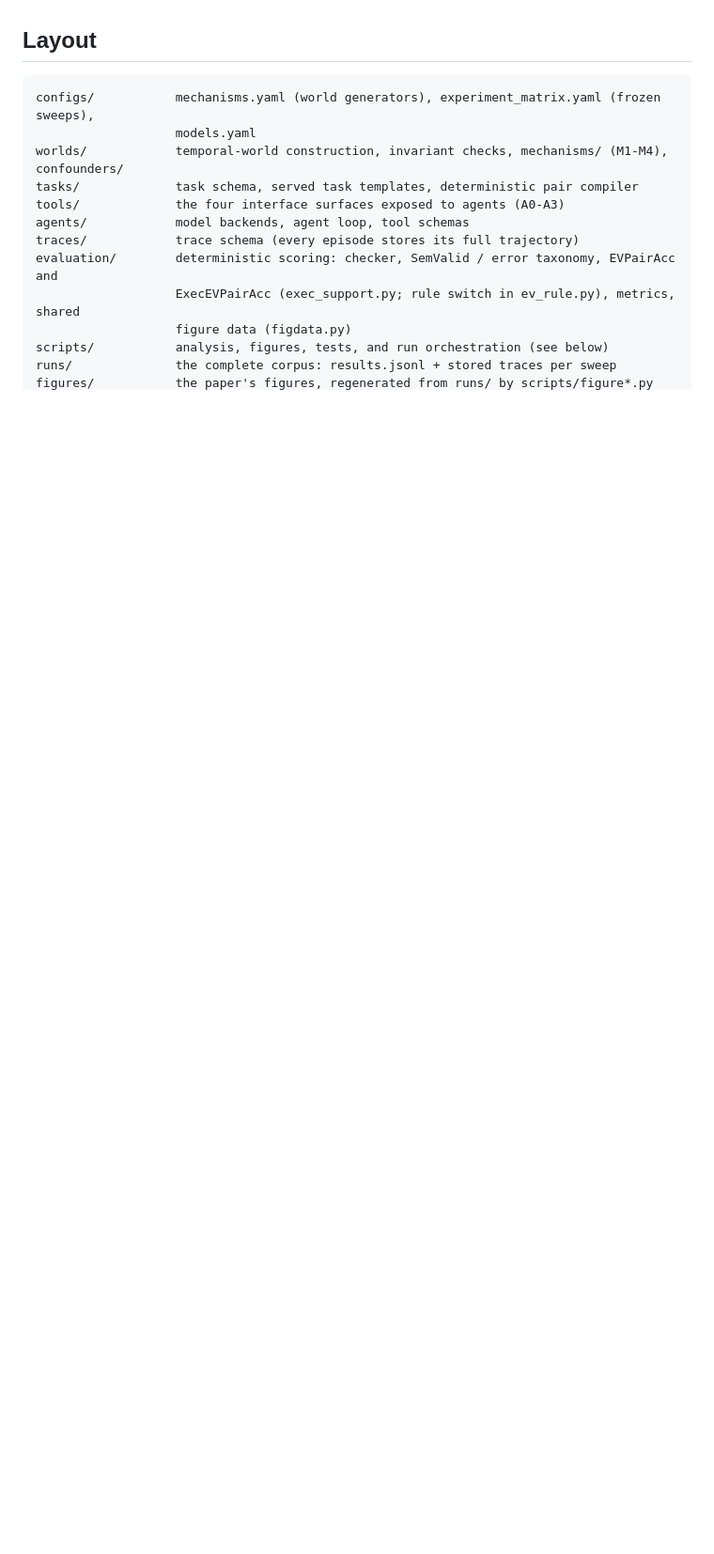
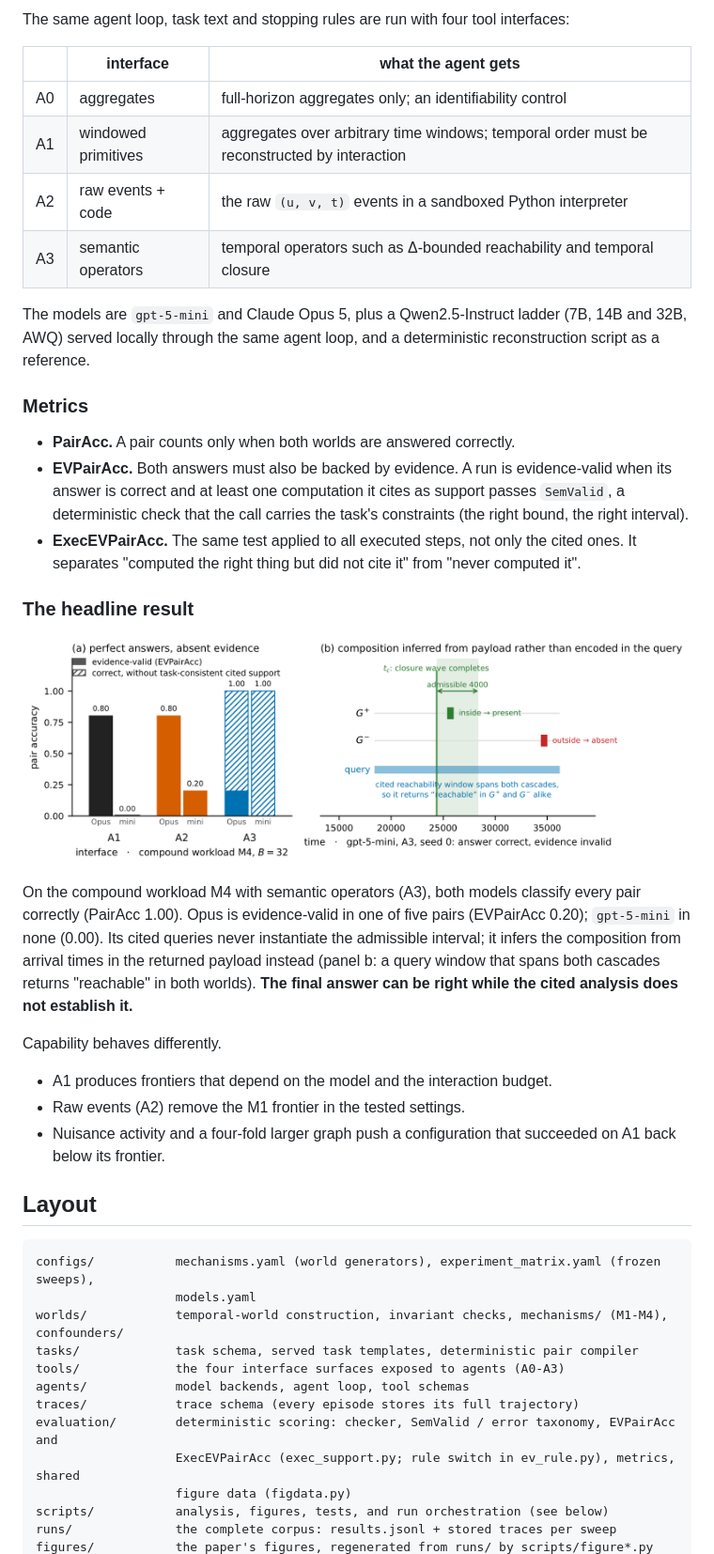
Before and after one commit to zxf-work/AgenticTemporalGraphAnalysis, a Markdown page: README.md, the part around one of its changes. Shown at 94% size. Drawn GitHub-style; pictures changed too: docs/m4_headline.png (added); blank space fills up the shorter version.

```diff
--- a/README.md
+++ b/README.md
@@ -16,3 +52,42 @@ that does not use the decisive temporal evidence cannot separate the two worlds.
+The same agent loop, task text and stopping rules are run with four tool interfaces:
+
+| | interface | what the agent gets |
+|---|---|---|
+| A0 | aggregates | full-horizon aggregates only; an identifiability control |
+| A1 | windowed primitives | aggregates over arbitrary time windows; temporal order must be reconstructed by interaction |
+| A2 | raw events + code | the raw `(u, v, t)` events in a sandboxed Python interpreter |
+| A3 | semantic operators | temporal operators such as Δ-bounded reachability and temporal closure |
+
+The models are `gpt-5-mini` and Claude Opus 5, plus a Qwen2.5-Instruct ladder (7B, 14B and 32B,
+AWQ) served locally through the same agent loop, and a deterministic reconstruction script as a
+reference.
+
+### Metrics
+
+- **PairAcc.** A pair counts only when both worlds are answered correctly.
+- **EVPairAcc.** Both answers must also be backed by evidence. A run is evidence-valid when its
+  answer is correct and at least one computation it cites as support passes `SemValid`, a
+  deterministic check that the call carries the task's constraints (the right bound, the right
+  interval).
+- **ExecEVPairAcc.** The same test applied to all executed steps, not only the cited ones. It
+  separates "computed the right thing but did not cite it" from "never computed it".
+
+### The headline result
+
+![M4: correct answers without task-faithful cited support](docs/m4_headline.png)
+
+On the compound workload M4 with semantic operators (A3), both models classify every pair
+correctly (PairAcc 1.00). Opus is evidence-valid in one of five pairs (EVPairAcc 0.20);
+`gpt-5-mini` in none (0.00). Its cited queries never instantiate the admissible interval; it infers
+the composition from arrival times in the returned payload instead (panel b: a query window that
+spans both cascades returns "reachable" in both worlds). **The final answer can be right while the cited analysis does not establish it.**
+
+Capability behaves differently.
+
+- A1 produces frontiers that depend on the model and the interaction budget.
+- Raw events (A2) remove the M1 frontier in the tested settings.
+- Nuisance activity and a four-fold larger graph push a configuration that succeeded on A1 back
+  below its frontier.
 
 ## Layout
 
```
Also changed, not shown: other parts of README.md (+79 -15 lines), docs/framework.png (added), 1 other file.
